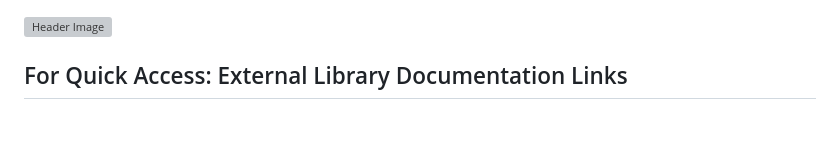
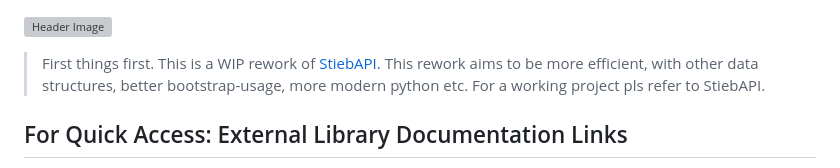
Before and after one commit to JulianStiebler/stblr, a Markdown page: README.md, the part around the change. Rendered like a GitHub page; blank space fills up the shorter version; grey boxes are pictures that could not be loaded.

```diff
--- a/README.md
+++ b/README.md
@@ -1,5 +1,5 @@
 ![Header Image][header]
-
+> First things first. This is a WIP rework of [StiebAPI][stiebapi]. This rework aims to be more efficient, with other data structures, better bootstrap-usage, more modern python etc. For a working project pls refer to StiebAPI.
 
 ## For Quick Access: External Library Documentation Links
 
```
